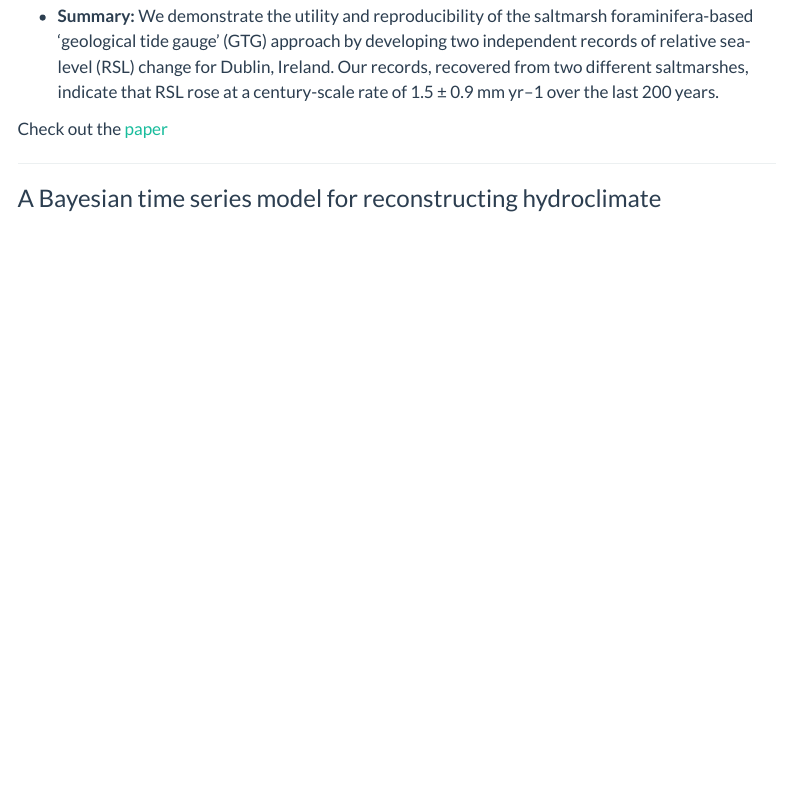
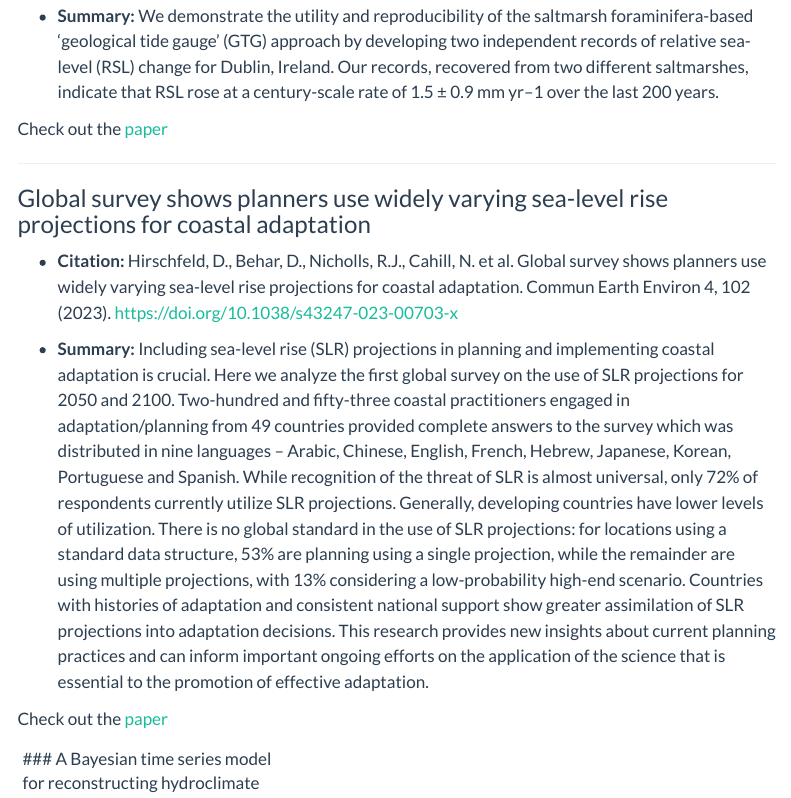
Before and after one commit to ncahill89/SeaLevelResearch, a Quarto document (index.qmd): the page in a window 1100 px wide, from 2900 px down. Rendered offline with R 4.5, knitr and Pandoc in place of Quarto, with nearby package versions; menus at the side of the page are left out.

Commit message:
add paper

```diff
--- a/index.qmd
+++ b/index.qmd
@@ -105,6 +106,16 @@ Check out the [paper](https://openquaternary.com/articles/10.5334/oq.121)
 
 ---
 
+### Global survey shows planners use widely varying sea-level rise projections for coastal adaptation
+
+- **Citation:** Hirschfeld, D., Behar, D., Nicholls, R.J., Cahill, N. et al. Global survey shows planners use widely varying sea-level rise projections for coastal adaptation. Commun Earth Environ 4, 102 (2023). https://doi.org/10.1038/s43247-023-00703-x
+
+- **Summary:** Including sea-level rise (SLR) projections in planning and implementing coastal adaptation is crucial. Here we analyze the first global survey on the use of SLR projections for 2050 and 2100. Two-hundred and fifty-three coastal practitioners engaged in adaptation/planning from 49 countries provided complete answers to the survey which was distributed in nine languages – Arabic, Chinese, English, French, Hebrew, Japanese, Korean, Portuguese and Spanish. While recognition of the threat of SLR is almost universal, only 72% of respondents currently utilize SLR projections. Generally, developing countries have lower levels of utilization. There is no global standard in the use of SLR projections: for locations using a standard data structure, 53% are planning using a single projection, while the remainder are using multiple projections, with 13% considering a low-probability high-end scenario. Countries with histories of adaptation and consistent national support show greater assimilation of SLR projections into adaptation decisions. This research provides new insights about current planning practices and can inform important ongoing efforts on the application of the science that is essential to the promotion of effective adaptation.
+
+Check out the [paper](https://www.nature.com/articles/s43247-023-00703-x)
+
+
+---
 ### A Bayesian time series model for reconstructing hydroclimate
 
 - **Citation:** Cahill, N., Croke, J., Campbell, M., Hughes, K., Vitkovsky, J., Kilgallen, J. E., & Parnell, A. (2023). A Bayesian time series model for reconstructing hydroclimate from multiple proxies. Environmetrics, 34(4), e2786. https://doi.org/10.1002/env.2786
```
Also changed, not shown: docs/search.json, index.qmd (19 more changed lines), 1 other file.
